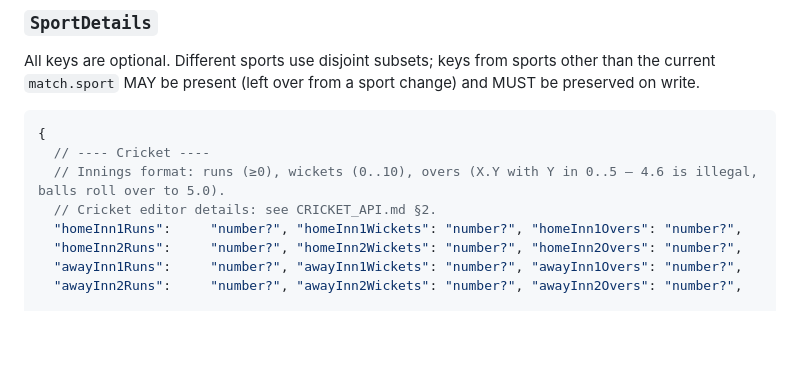
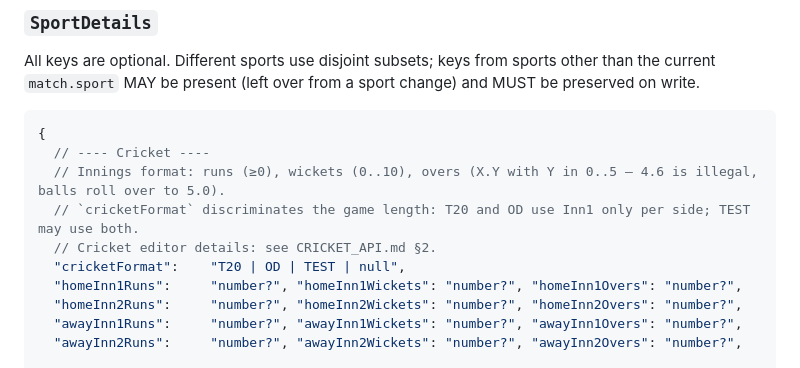
Before and after one commit to kasun-gamage-www/scoreboard-api-spec, a Markdown page: MATCHES_API.md, the part around the change. Drawn GitHub-style; blank space fills up the shorter version.

```diff
--- a/MATCHES_API.md
+++ b/MATCHES_API.md
@@ -95,7 +95,9 @@ All keys are optional. Different sports use disjoint subsets; keys from sports o
 {
   // ---- Cricket ----
   // Innings format: runs (≥0), wickets (0..10), overs (X.Y with Y in 0..5 — 4.6 is illegal, balls roll over to 5.0).
+  // `cricketFormat` discriminates the game length: T20 and OD use Inn1 only per side; TEST may use both.
   // Cricket editor details: see CRICKET_API.md §2.
+  "cricketFormat":    "T20 | OD | TEST | null",
   "homeInn1Runs":     "number?", "homeInn1Wickets": "number?", "homeInn1Overs": "number?",
   "homeInn2Runs":     "number?", "homeInn2Wickets": "number?", "homeInn2Overs": "number?",
   "awayInn1Runs":     "number?", "awayInn1Wickets": "number?", "awayInn1Overs": "number?",
```
Also changed, not shown: SPORTS/CRICKET_API.md (+5 -1 lines).
